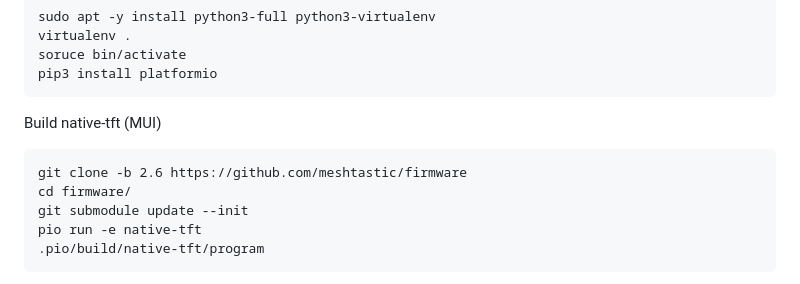
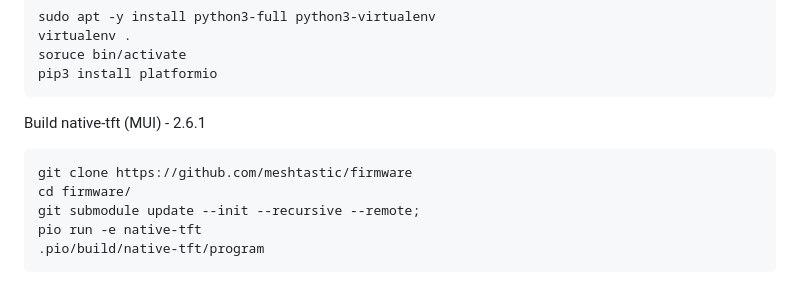
Before and after one commit to markbirss/MESHSTICK, a Markdown page: README.md, the part around one of its changes. GitHub-like rendering.

````diff
--- a/README.md
+++ b/README.md
@@ -111,11 +111,11 @@ soruce bin/activate
 pip3 install platformio
 ```
 
-Build native-tft (MUI)
+Build native-tft (MUI) - 2.6.1
 ```
-git clone -b 2.6 https://github.com/meshtastic/firmware
+git clone https://github.com/meshtastic/firmware
 cd firmware/
-git submodule update --init
+git submodule update --init --recursive --remote;
 pio run -e native-tft
 .pio/build/native-tft/program
 ```
````
Also changed, not shown: other parts of README.md (+2 -0 lines).
